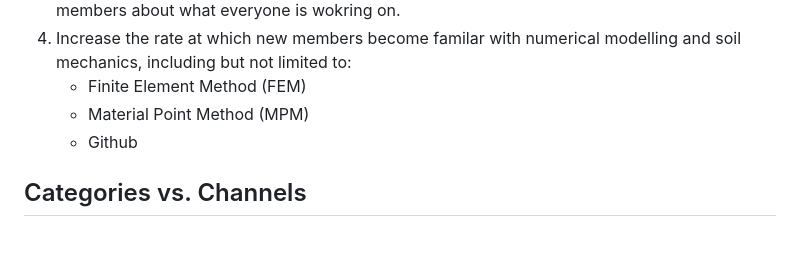
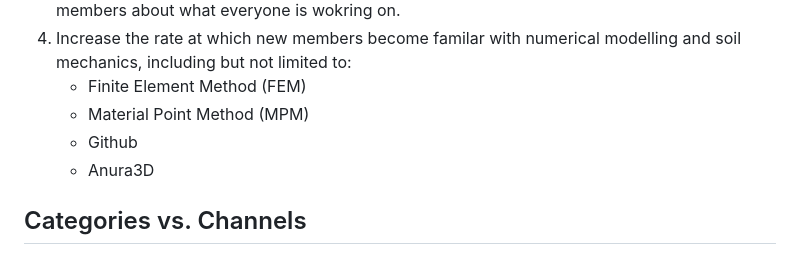
Before and after one commit to WaveHello/Anura3D-Info, a Markdown page: General_Info.md, the part around the change. Rendered like a GitHub page.

```diff
--- a/General_Info.md
+++ b/General_Info.md
@@ -13,6 +13,7 @@ The purpose of **The Pond** is as follows:
    * Finite Element Method (FEM)
    * Material Point Method (MPM)
    * Github
+   * Anura3D
 
 ## Categories vs. Channels
 ### Categories
```
